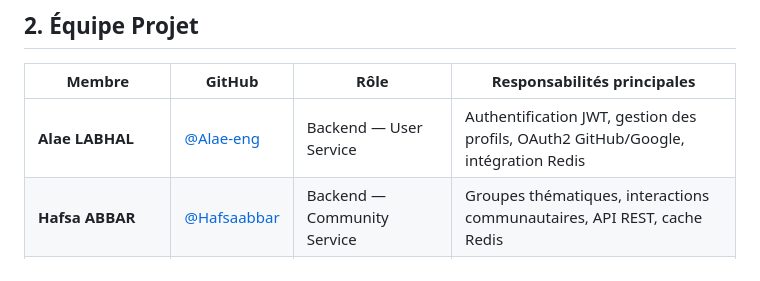
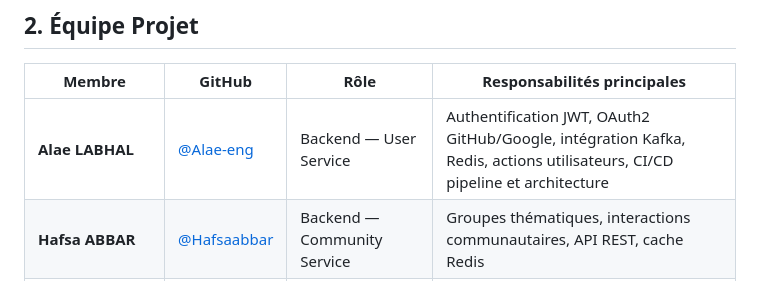
Before and after one commit to ENSIAS-MEH/development-platform-geeks_team, a Markdown page: README.md, the part around the change. GitHub-like rendering.

```diff
--- a/README.md
+++ b/README.md
@@ -58,7 +58,7 @@ TechHub est une **plateforme communautaire centralisée**, développée dans le
 
 | Membre | GitHub | Rôle | Responsabilités principales |
 |--------|--------|------|-----------------------------|
-| **Alae LABHAL** | [@Alae-eng](https://github.com/Alae-eng) | Backend — User Service | Authentification JWT, gestion des profils, OAuth2 GitHub/Google, intégration Redis |
+| **Alae LABHAL** | [@Alae-eng](https://github.com/Alae-eng) | Backend — User Service | Authentification JWT, OAuth2 GitHub/Google, intégration Kafka, Redis, actions utilisateurs, CI/CD pipeline et architecture  |
 | **Hafsa ABBAR** | [@Hafsaabbar](https://github.com/Hafsaabbar) | Backend — Community Service | Groupes thématiques, interactions communautaires, API REST, cache Redis |
 | **Halima ANEJARI** | [@Hali24-tech](https://github.com/Hali24-tech) | Backend — Event & Project Service | Gestion des événements, des projets collaboratifs, pipeline CI/CD event-service |
 | **Kawtar LAMEGHAIZI** | [@KLdevs007](https://github.com/KLdevs007) | Backend — Team & Notification Service | Équipes, invitations, expiration scheduler, Kafka producer/consumer, emails MailHog |
```
